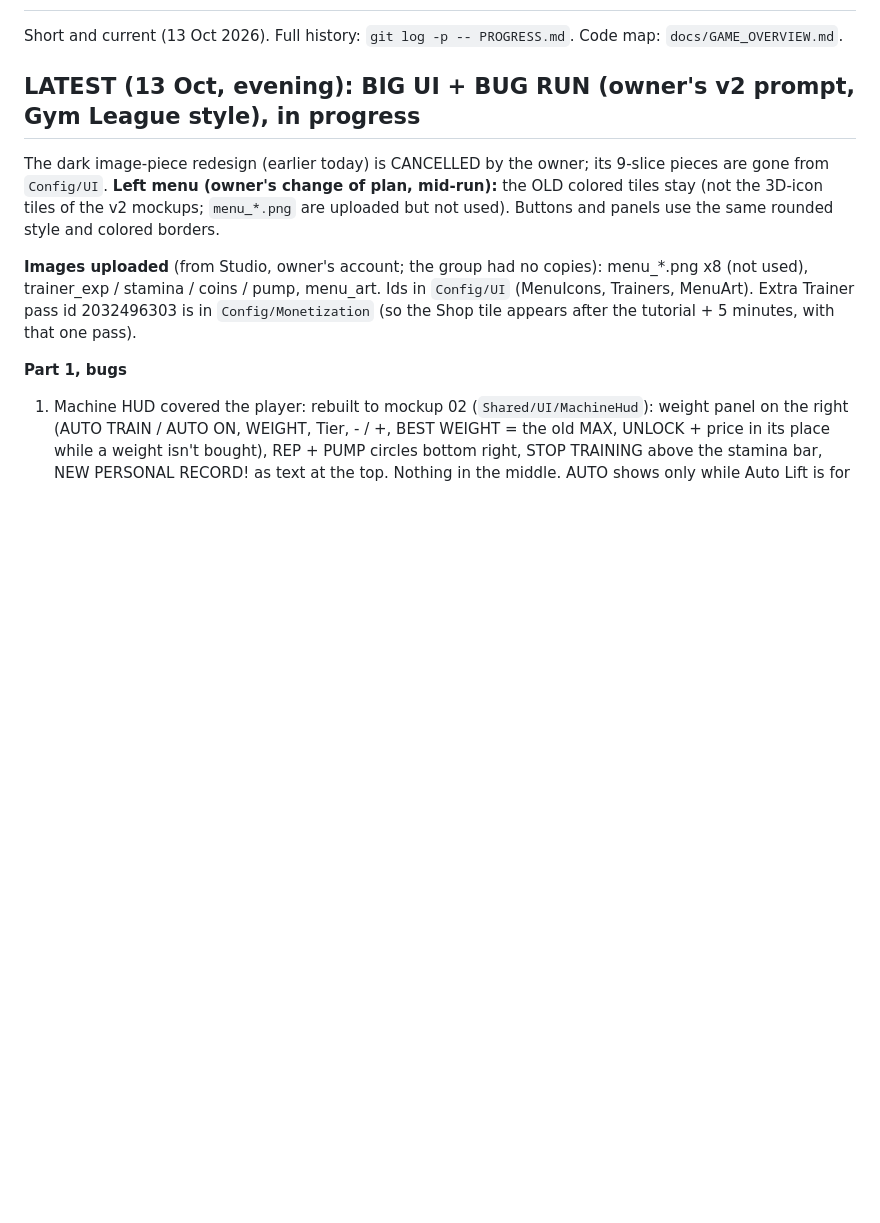
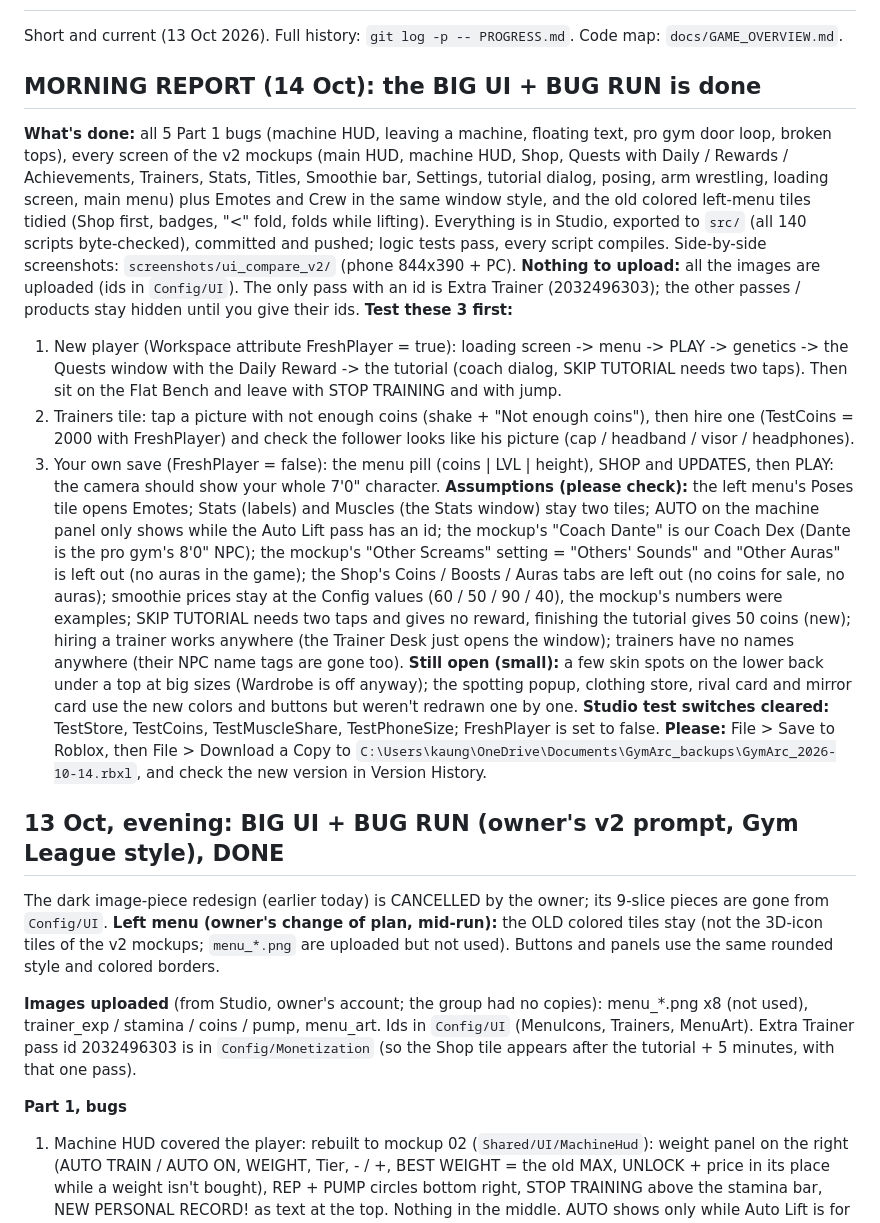
Before and after one commit to kaungmyatkyawhhhhh-hub/ClaudeOne, a Markdown page: PROGRESS.md, the part around the change. Rendered like a GitHub page; blank space fills up the shorter version.

Commit message:
Docs: UI v2 style in CLAUDE.md / DESIGN.md, morning report
Co-Authored-By: Claude Opus 5.5 <noreply@anthropic.com>

```diff
--- a/PROGRESS.md
+++ b/PROGRESS.md
@@ -2,7 +2,37 @@
 
 Short and current (13 Oct 2026). Full history: `git log -p -- PROGRESS.md`. Code map: `docs/GAME_OVERVIEW.md`.
 
-## LATEST (13 Oct, evening): BIG UI + BUG RUN (owner's v2 prompt, Gym League style), in progress
+## MORNING REPORT (14 Oct): the BIG UI + BUG RUN is done
+**What's done:** all 5 Part 1 bugs (machine HUD, leaving a machine, floating text, pro gym door loop, broken tops),
+every screen of the v2 mockups (main HUD, machine HUD, Shop, Quests with Daily / Rewards / Achievements, Trainers,
+Stats, Titles, Smoothie bar, Settings, tutorial dialog, posing, arm wrestling, loading screen, main menu) plus Emotes and
+Crew in the same window style, and the old colored left-menu tiles tidied (Shop first, badges, "<" fold, folds while
+lifting). Everything is in Studio, exported to `src/` (all 140 scripts byte-checked), committed and pushed; logic tests
+pass, every script compiles. Side-by-side screenshots: `screenshots/ui_compare_v2/` (phone 844x390 + PC).
+**Nothing to upload:** all the images are uploaded (ids in `Config/UI`). The only pass with an id is Extra Trainer
+(2032496303); the other passes / products stay hidden until you give their ids.
+**Test these 3 first:**
+1. New player (Workspace attribute FreshPlayer = true): loading screen -> menu -> PLAY -> genetics -> the Quests window
+   with the Daily Reward -> the tutorial (coach dialog, SKIP TUTORIAL needs two taps). Then sit on the Flat Bench and
+   leave with STOP TRAINING and with jump.
+2. Trainers tile: tap a picture with not enough coins (shake + "Not enough coins"), then hire one (TestCoins = 2000 with
+   FreshPlayer) and check the follower looks like his picture (cap / headband / visor / headphones).
+3. Your own save (FreshPlayer = false): the menu pill (coins | LVL | height), SHOP and UPDATES, then PLAY: the camera
+   should show your whole 7'0" character.
+**Assumptions (please check):** the left menu's Poses tile opens Emotes; Stats (labels) and Muscles (the Stats window)
+stay two tiles; AUTO on the machine panel only shows while the Auto Lift pass has an id; the mockup's "Coach Dante" is
+our Coach Dex (Dante is the pro gym's 8'0" NPC); the mockup's "Other Screams" setting = "Others' Sounds" and "Other
+Auras" is left out (no auras in the game); the Shop's Coins / Boosts / Auras tabs are left out (no coins for sale, no
+auras); smoothie prices stay at the Config values (60 / 50 / 90 / 40), the mockup's numbers were examples; SKIP TUTORIAL
+needs two taps and gives no reward, finishing the tutorial gives 50 coins (new); hiring a trainer works anywhere (the
+Trainer Desk just opens the window); trainers have no names anywhere (their NPC name tags are gone too).
+**Still open (small):** a few skin spots on the lower back under a top at big sizes (Wardrobe is off anyway); the
+spotting popup, clothing store, rival card and mirror card use the new colors and buttons but weren't redrawn one by one.
+**Studio test switches cleared:** TestStore, TestCoins, TestMuscleShare, TestPhoneSize; FreshPlayer is set to false.
+**Please:** File > Save to Roblox, then File > Download a Copy to
+`C:\Users\kaung\OneDrive\Documents\GymArc_backups\GymArc_2026-10-14.rbxl`, and check the new version in Version History.
+
+## 13 Oct, evening: BIG UI + BUG RUN (owner's v2 prompt, Gym League style), DONE
 The dark image-piece redesign (earlier today) is CANCELLED by the owner; its 9-slice pieces are gone from `Config/UI`.
 **Left menu (owner's change of plan, mid-run):** the OLD colored tiles stay (not the 3D-icon tiles of the v2 mockups;
 `menu_*.png` are uploaded but not used). Buttons and panels use the same rounded style and colored borders.
```
Also changed, not shown: CLAUDE.md (+11 -7 lines), docs/DESIGN.md (+29 -30 lines).
